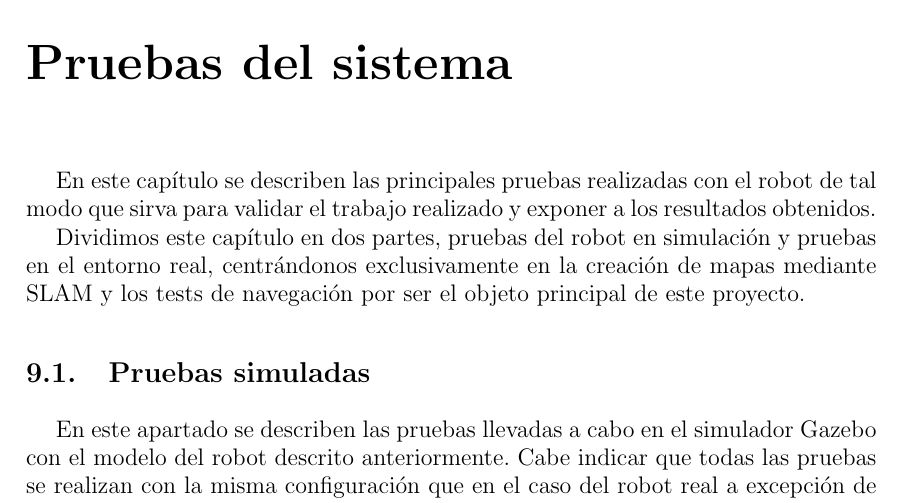
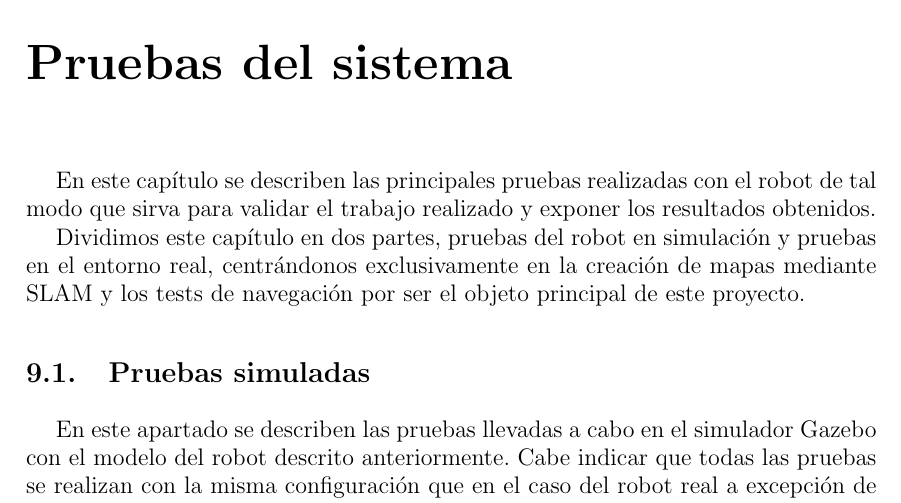
Before and after one commit to danimtb/TFG_pioneer3at, a LaTeX thesis (TFG.tex, which reads capitulos/pruebas.tex): part of page 135 of 176, cut so that both start at the same text. Compiled offline with pdfLaTeX; the source files are stored in an older character set and shown here as Unicode.

Commit message:
txs auto checkin

```diff
--- a/capitulos/pruebas.tex
+++ b/capitulos/pruebas.tex
@@ -1,5 +1,5 @@
 \chapter{Pruebas del sistema}
-En este capítulo se describen las principales pruebas realizadas con el robot de tal modo que sirva para validar el trabajo realizado y exponer a los resultados obtenidos.
+En este capítulo se describen las principales pruebas realizadas con el robot de tal modo que sirva para validar el trabajo realizado y exponer los resultados obtenidos.
 
 Dividimos este capítulo en dos partes, pruebas del robot en simulación y pruebas en el entorno real, centrándonos exclusivamente en la creación de mapas mediante SLAM y los tests de navegación por ser el objeto principal de este proyecto.
 
```
